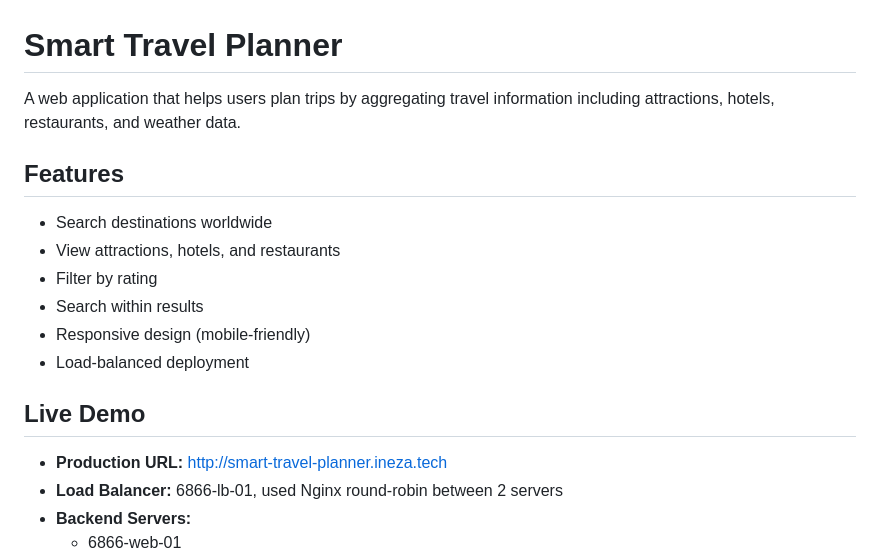
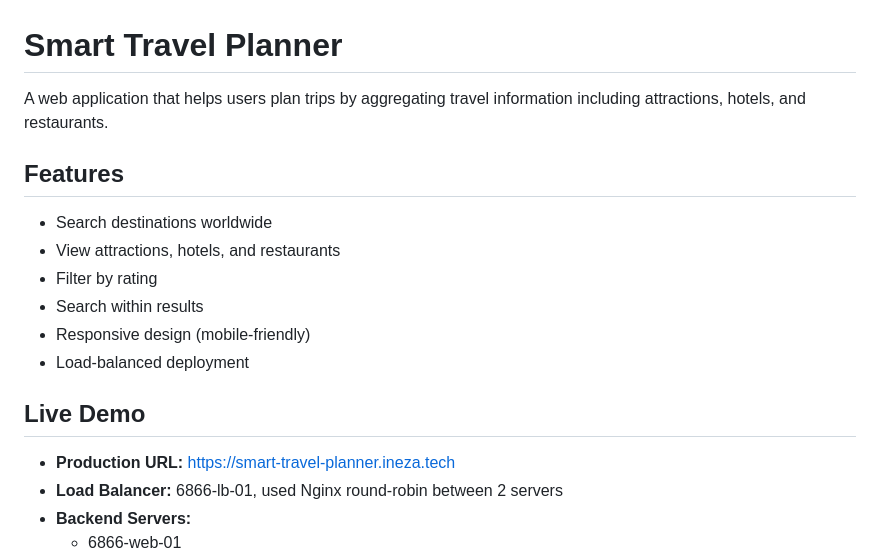
Before and after one commit to inezakevin23/smart-travel-planner, a Markdown page: README.md, the part around the change. Rendered like a GitHub page.

```diff
--- a/README.md
+++ b/README.md
@@ -1,6 +1,6 @@
 # Smart Travel Planner
 
-A web application that helps users plan trips by aggregating travel information including attractions, hotels, restaurants, and weather data.
+A web application that helps users plan trips by aggregating travel information including attractions, hotels, and restaurants.
 
 ## Features
 
@@ -13,7 +13,7 @@ A web application that helps users plan trips by aggregating travel information
 
 ## Live Demo
 
-- **Production URL:** http://smart-travel-planner.ineza.tech
+- **Production URL:** https://smart-travel-planner.ineza.tech
 - **Load Balancer:** 6866-lb-01, used Nginx round-robin between 2 servers
 - **Backend Servers:**
   - 6866-web-01
```
